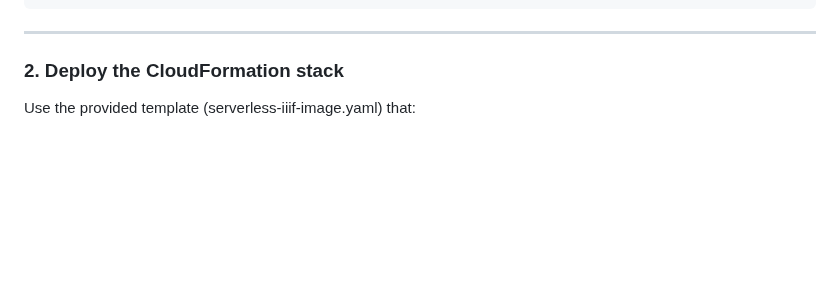
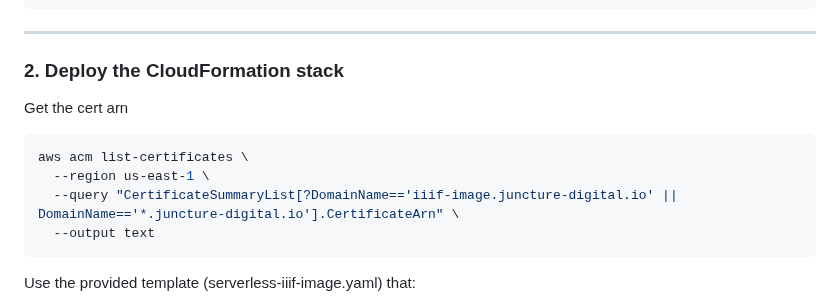
Before and after one commit to rsnyder/iiif, a Markdown page: image-server/README.md, the part around the change. Drawn GitHub-style; blank space fills up the shorter version.

Commit message:
Updated documentation

````diff
--- a/image-server/README.md
+++ b/image-server/README.md
@@ -48,6 +48,15 @@ aws s3 cp test.tif s3://juncture-images/
 ---
 
 ### 2. Deploy the CloudFormation stack
+
+Get the cert arn
+
+```bash
+aws acm list-certificates \
+  --region us-east-1 \
+  --query "CertificateSummaryList[?DomainName=='iiif-image.juncture-digital.io' || DomainName=='*.juncture-digital.io'].CertificateArn" \
+  --output text
+```
 
 Use the provided template (serverless-iiif-image.yaml) that:
 - Installs the Serverless IIIF Lambda via the AWS Serverless Application Repository (SAR)
````
